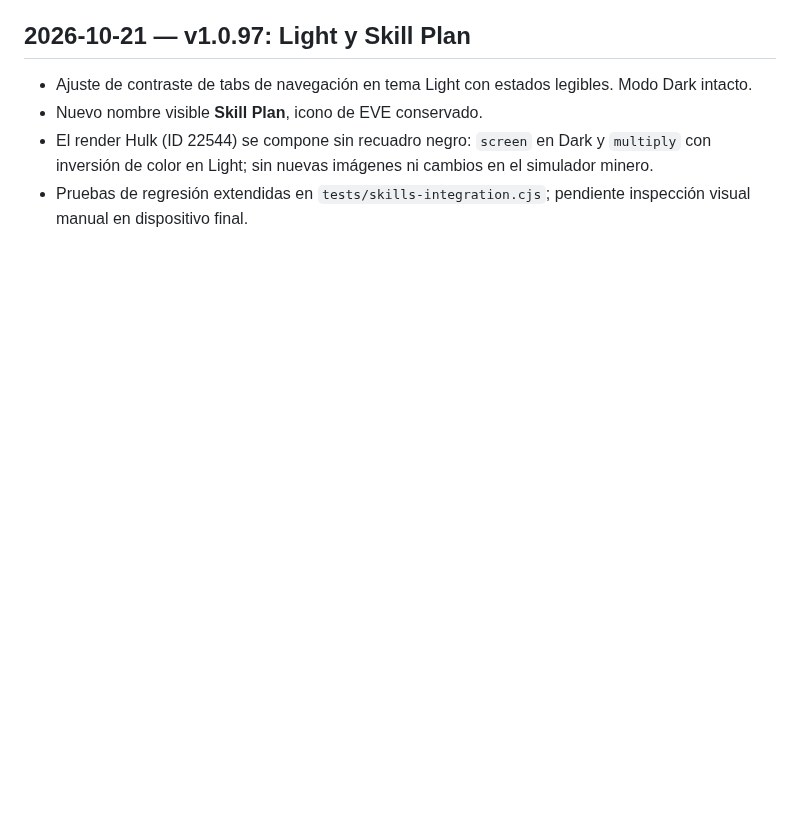
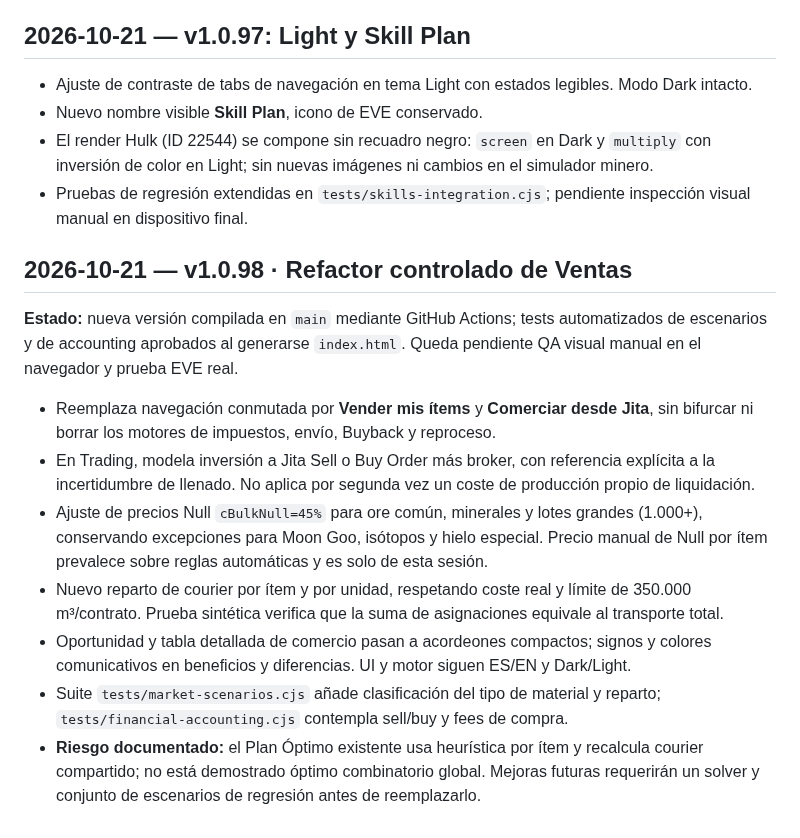
Before and after one commit to Fikolasty/gestor-ventas-eve, a Markdown page: docs/PROGRESS.md, the part around the change. GitHub-like rendering; blank space fills up the shorter version.

Commit message:
[ChatGPT] Document v1.0.98 dual trading workflows, Null discounts and courier allocation

```diff
--- a/docs/PROGRESS.md
+++ b/docs/PROGRESS.md
@@ -274,3 +274,16 @@ En CI de v1.0.77 falló mining-types (0 != 34). Causa: la comparación de prefij
 - Nuevo nombre visible **Skill Plan**, icono de EVE conservado.
 - El render Hulk (ID 22544) se compone sin recuadro negro: `screen` en Dark y `multiply` con inversión de color en Light; sin nuevas imágenes ni cambios en el simulador minero.
 - Pruebas de regresión extendidas en `tests/skills-integration.cjs`; pendiente inspección visual manual en dispositivo final.
+
+
+## 2026-10-21 — v1.0.98 · Refactor controlado de Ventas
+
+**Estado:** nueva versión compilada en `main` mediante GitHub Actions; tests automatizados de escenarios y de accounting aprobados al generarse `index.html`. Queda pendiente QA visual manual en el navegador y prueba EVE real.
+
+- Reemplaza navegación conmutada por **Vender mis ítems** y **Comerciar desde Jita**, sin bifurcar ni borrar los motores de impuestos, envío, Buyback y reproceso.
+- En Trading, modela inversión a Jita Sell o Buy Order más broker, con referencia explícita a la incertidumbre de llenado. No aplica por segunda vez un coste de producción propio de liquidación.
+- Ajuste de precios Null `cBulkNull=45%` para ore común, minerales y lotes grandes (1.000+), conservando excepciones para Moon Goo, isótopos y hielo especial. Precio manual de Null por ítem prevalece sobre reglas automáticas y es solo de esta sesión.
+- Nuevo reparto de courier por ítem y por unidad, respetando coste real y límite de 350.000 m³/contrato. Prueba sintética verifica que la suma de asignaciones equivale al transporte total.
+- Oportunidad y tabla detallada de comercio pasan a acordeones compactos; signos y colores comunicativos en beneficios y diferencias. UI y motor siguen ES/EN y Dark/Light.
+- Suite `tests/market-scenarios.cjs` añade clasificación del tipo de material y reparto; `tests/financial-accounting.cjs` contempla sell/buy y fees de compra.
+- **Riesgo documentado:** el Plan Óptimo existente usa heurística por ítem y recalcula courier compartido; no está demostrado óptimo combinatorio global. Mejoras futuras requerirán un solver y conjunto de escenarios de regresión antes de reemplazarlo.
```
